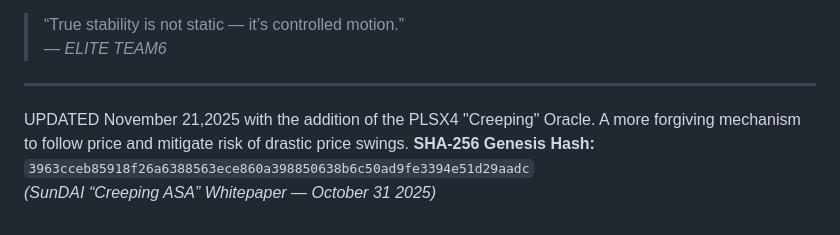
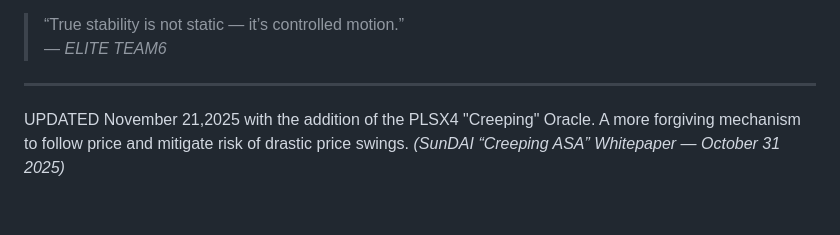
Before and after one commit to ELITEv5/SunDAI, a Markdown page: V4_Whitepaper.md, the part around the change. GitHub-like rendering.

```diff
--- a/V4_Whitepaper.md
+++ b/V4_Whitepaper.md
@@ -171,6 +171,4 @@ It is not “stable” by force, but *stable by design*.
 
 ---
 UPDATED November 21,2025 with the addition of the PLSX4 "Creeping" Oracle. A more forgiving mechanism to follow price and mitigate risk of drastic price swings.
-**SHA-256 Genesis Hash:**
-`3963cceb85918f26a6388563ece860a398850638b6c50ad9fe3394e51d29aadc`
 *(SunDAI “Creeping ASA” Whitepaper — October 31 2025)*
```
